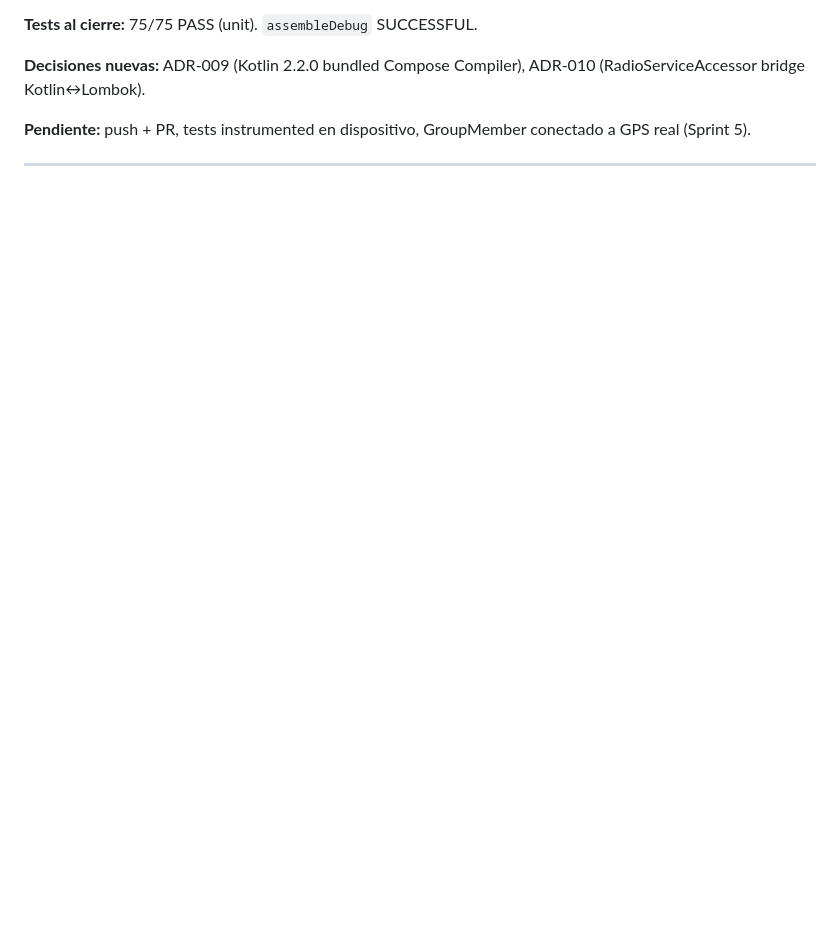
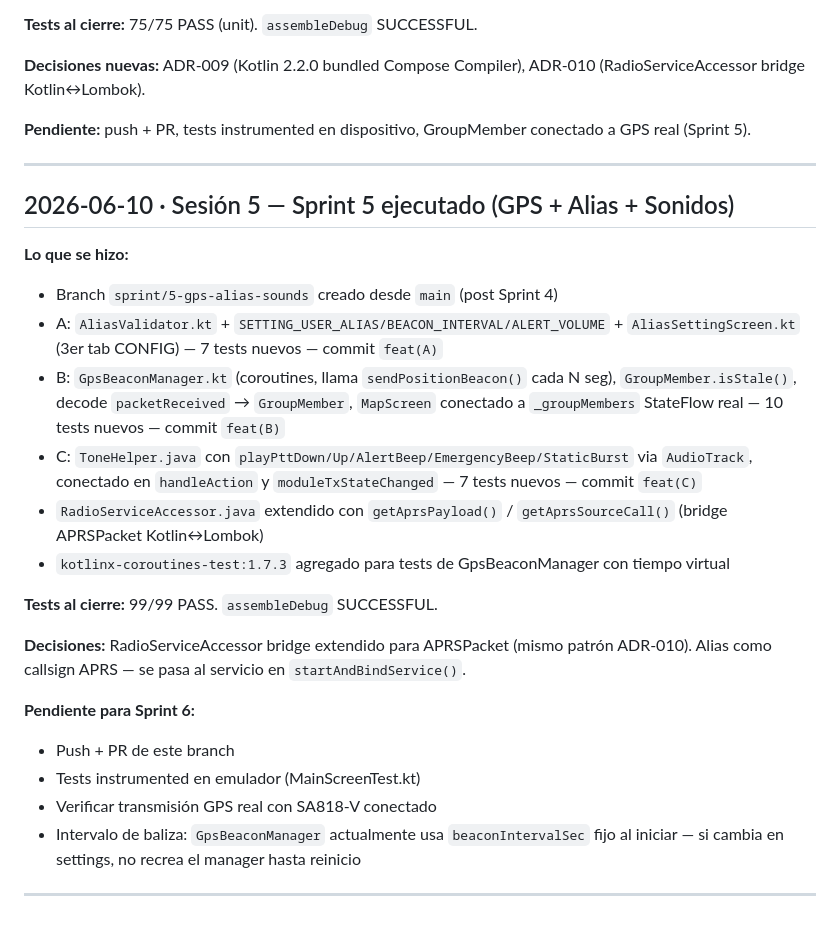
Before and after one commit to lukaz2004/MotoRFAR, a Markdown page: docs/SESSION-LOG.md, the part around the change. Rendered like a GitHub page; blank space fills up the shorter version.

Commit message:
docs: SESSION-LOG sesión 5 — Sprint 5 GPS+alias+sonidos

```diff
--- a/docs/SESSION-LOG.md
+++ b/docs/SESSION-LOG.md
@@ -132,3 +132,26 @@ La primera acción es A0: ./gradlew test para confirmar que los 59 tests pasan a
 **Pendiente:** push + PR, tests instrumented en dispositivo, GroupMember conectado a GPS real (Sprint 5).
 
 ---
+
+## 2026-06-10 · Sesión 5 — Sprint 5 ejecutado (GPS + Alias + Sonidos)
+
+**Lo que se hizo:**
+
+- Branch `sprint/5-gps-alias-sounds` creado desde `main` (post Sprint 4)
+- A: `AliasValidator.kt` + `SETTING_USER_ALIAS/BEACON_INTERVAL/ALERT_VOLUME` + `AliasSettingScreen.kt` (3er tab CONFIG) — 7 tests nuevos — commit `feat(A)`
+- B: `GpsBeaconManager.kt` (coroutines, llama `sendPositionBeacon()` cada N seg), `GroupMember.isStale()`, decode `packetReceived` → `GroupMember`, `MapScreen` conectado a `_groupMembers` StateFlow real — 10 tests nuevos — commit `feat(B)`
+- C: `ToneHelper.java` con `playPttDown/Up/AlertBeep/EmergencyBeep/StaticBurst` via `AudioTrack`, conectado en `handleAction` y `moduleTxStateChanged` — 7 tests nuevos — commit `feat(C)`
+- `RadioServiceAccessor.java` extendido con `getAprsPayload()` / `getAprsSourceCall()` (bridge APRSPacket Kotlin↔Lombok)
+- `kotlinx-coroutines-test:1.7.3` agregado para tests de GpsBeaconManager con tiempo virtual
+
+**Tests al cierre:** 99/99 PASS. `assembleDebug` SUCCESSFUL.
+
+**Decisiones:** RadioServiceAccessor bridge extendido para APRSPacket (mismo patrón ADR-010). Alias como callsign APRS — se pasa al servicio en `startAndBindService()`.
+
+**Pendiente para Sprint 6:**
+- Push + PR de este branch
+- Tests instrumented en emulador (MainScreenTest.kt)
+- Verificar transmisión GPS real con SA818-V conectado
+- Intervalo de baliza: `GpsBeaconManager` actualmente usa `beaconIntervalSec` fijo al iniciar — si cambia en settings, no recrea el manager hasta reinicio
+
+---
```
